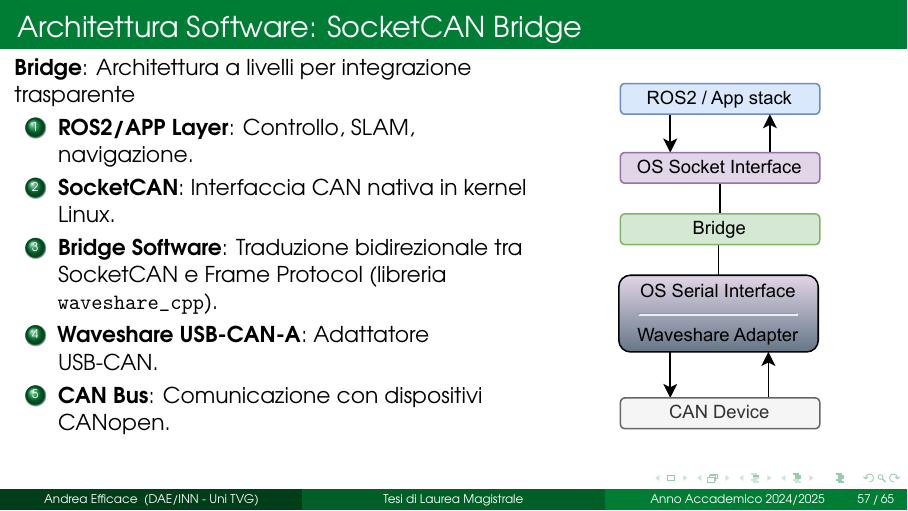
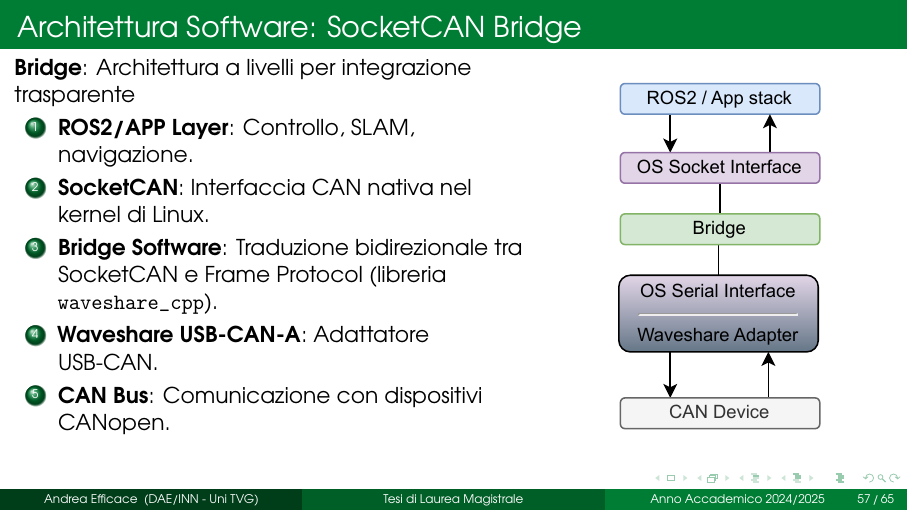
Before and after one commit to effibot/thesis_latex, LaTeX slides (beamer_template.tex, which reads sections/section5.tex): page 57 of 65. Compiled offline with pdfLaTeX.

Commit message:
Updates from Overleaf

```diff
--- a/sections/section5.tex
+++ b/sections/section5.tex
@@ -32,7 +32,7 @@
         \textbf{Bridge}: Architettura a livelli per integrazione trasparente
         \begin{enumerate}
             \item \textbf{ROS2/APP Layer}: Controllo, SLAM, navigazione.
-            \item \textbf{SocketCAN}: Interfaccia CAN nativa in kernel Linux.
+            \item \textbf{SocketCAN}: Interfaccia CAN nativa nel kernel di Linux.
             \item \textbf{Bridge Software}: Traduzione bidirezionale tra SocketCAN e Frame Protocol (libreria \texttt{waveshare\_cpp}).
             \item \textbf{Waveshare USB-CAN-A}: Adattatore USB-CAN.
             \item \textbf{CAN Bus}: Comunicazione con dispositivi CANopen.
```
